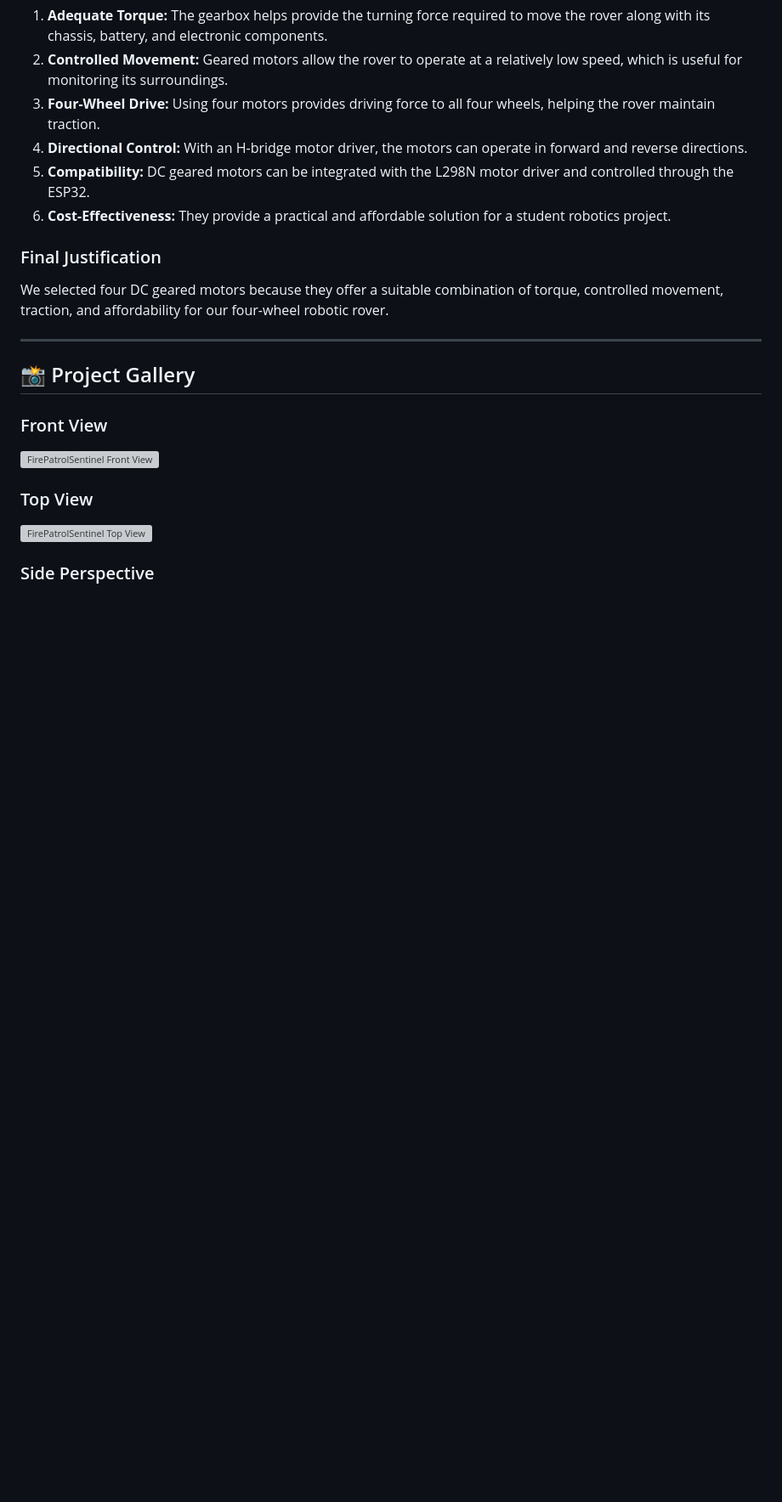
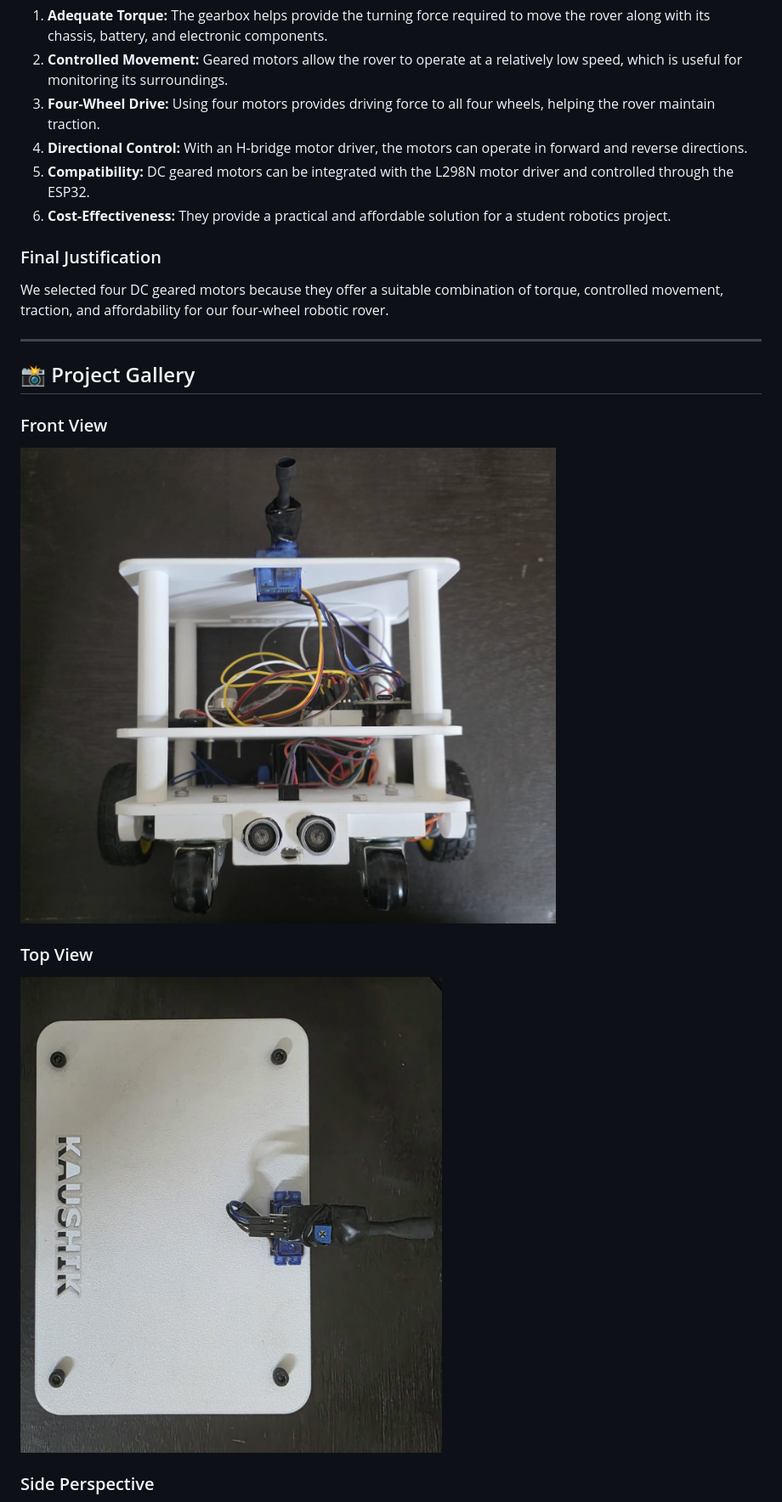
Before and after one commit to adi-kaushIIk/FirePatrol-Sentinel, a Markdown page: README.md, the part around one of its changes. Shown at 85% size. GitHub-like rendering; blank space fills up the shorter version; grey boxes are pictures that could not be loaded.

Commit message:
Update README.md
Updated image links in the project gallery to point to GitHub.

```diff
--- a/README.md
+++ b/README.md
@@ -131,9 +131,9 @@ We selected four DC geared motors because they offer a suitable combination of t
 ## 📸 Project Gallery
 
 ### Front View
-![FirePatrolSentinel Front View](assets/rover-front.jpeg)
+![FirePatrolSentinel Front View](https://github.com/adi-kaushIIk/FirePatrol-Sentinel/blob/e97845e4902fea804e70b974bc665046e9be3ff5/rover-front.jpeg.jpeg)
 
 ### Top View
-![FirePatrolSentinel Top View](assets/rover-top.jpeg)
+![FirePatrolSentinel Top View](https://github.com/adi-kaushIIk/FirePatrol-Sentinel/blob/e97845e4902fea804e70b974bc665046e9be3ff5/rover-top.jpeg.jpeg)
 
 ### Side Perspective
```
Also changed, not shown: other parts of README.md (+1 -1 lines).
